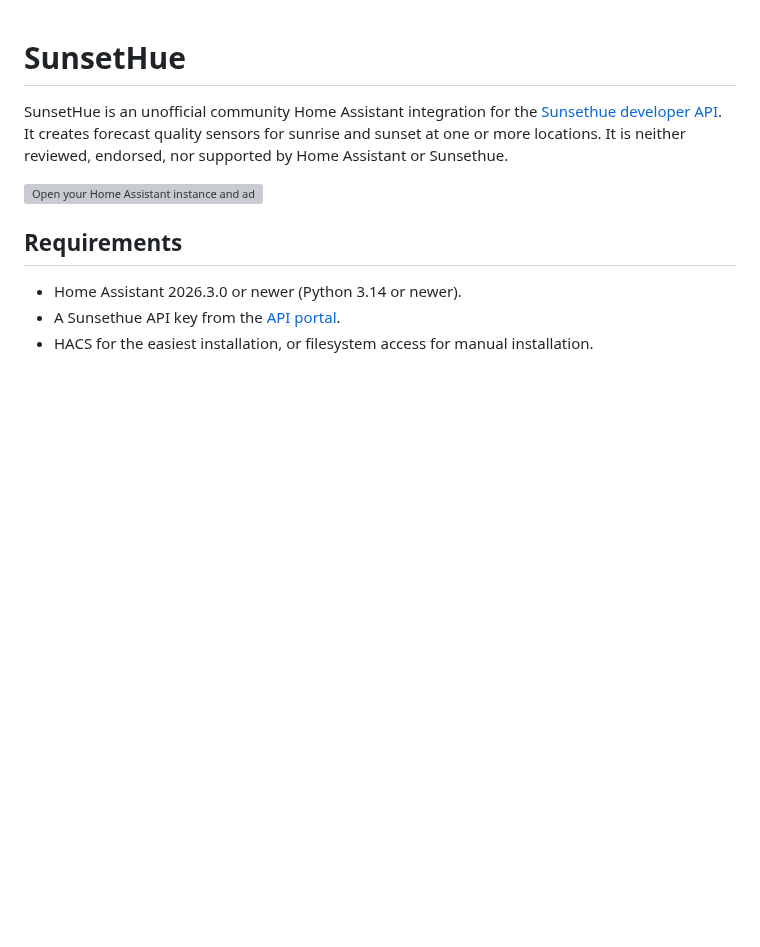
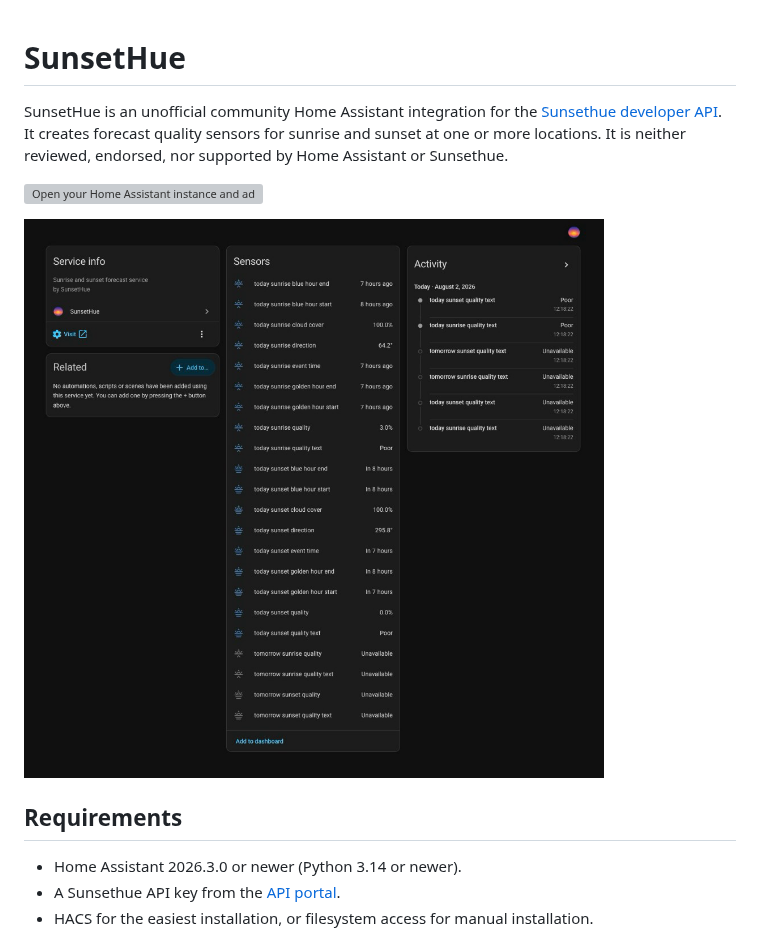
Before and after one commit to andrewtryder/ha-sunsethue, a Markdown page: README.md, the part around the change. Rendered like a GitHub page; pictures changed too: docs/images/home-assistant-service.png (added); blank space fills up the shorter version; grey boxes are pictures that could not be loaded.

Commit message:
docs: add Home Assistant service screenshot to README
Co-authored-by: Cursor <cursoragent@cursor.com>

```diff
--- a/README.md
+++ b/README.md
@@ -6,6 +6,8 @@ quality sensors for sunrise and sunset at one or more locations. It is neither
 reviewed, endorsed, nor supported by Home Assistant or Sunsethue.
 
 [![Open your Home Assistant instance and add this repository to HACS](https://my.home-assistant.io/badges/hacs_repository.svg)](https://my.home-assistant.io/redirect/hacs_repository/?owner=andrewtryder&repository=ha-sunsethue&category=integration)
+
+![SunsetHue service page in Home Assistant showing quality sensors and activity](docs/images/home-assistant-service.png)
 
 ## Requirements
 
```
